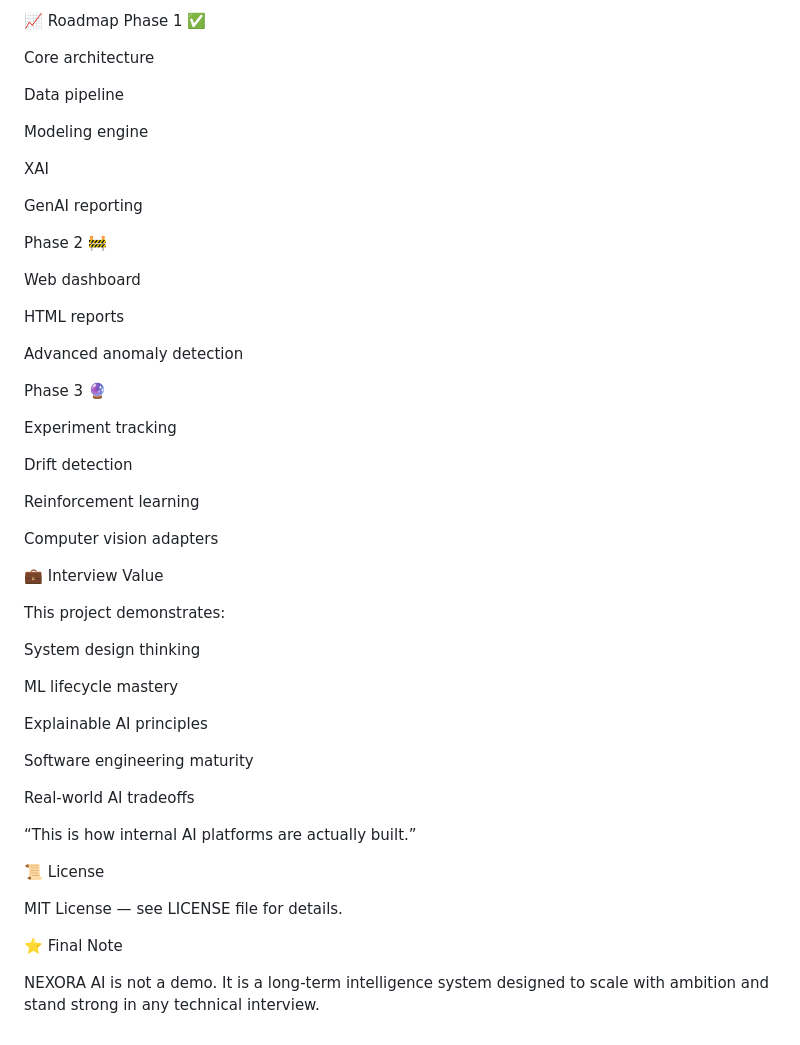
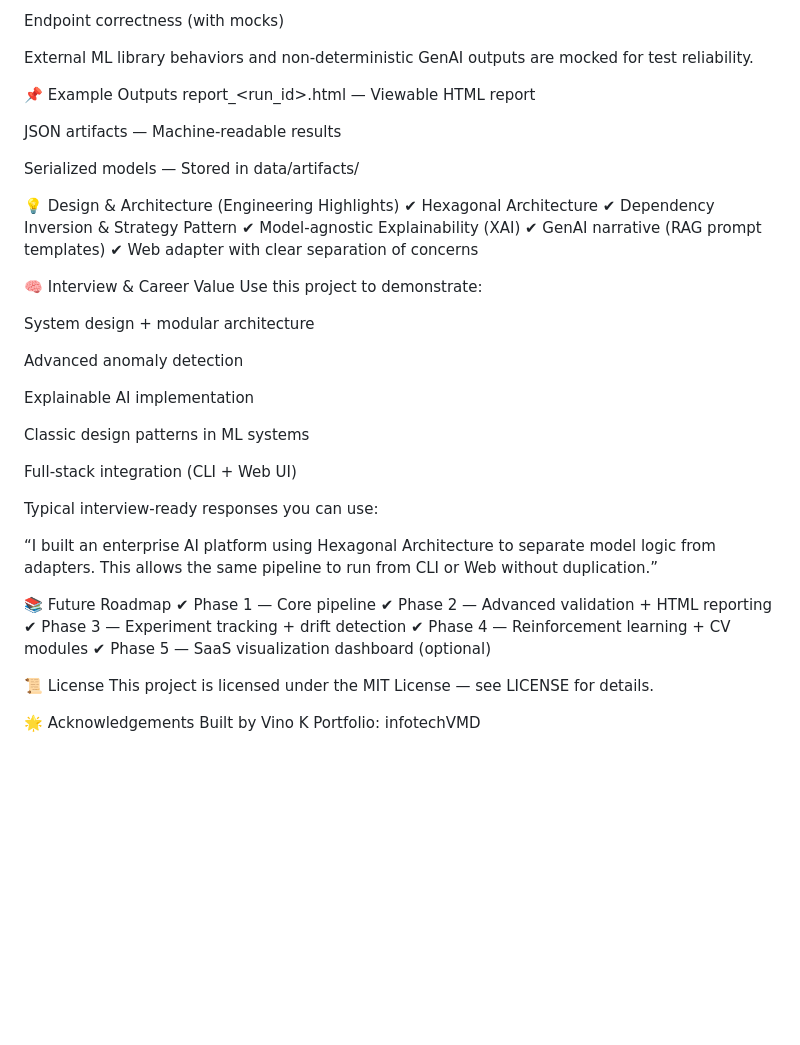
Before and after one commit to K-vino/nexora-ai, a Markdown page: README.md, the part around one of its changes. GitHub-like rendering; blank space fills up the shorter version.

Commit message:
docs: Revise README to provide a concise project overview, detailed features, and usage instructions, replacing verbose architectural and philosophical descriptions.

```diff
--- a/README.md
+++ b/README.md
@@ -254,56 +163,50 @@ Integration tests: full pipeline execution
 
-📈 Roadmap
-Phase 1 ✅
+Endpoint correctness (with mocks)
 
-Core architecture
+External ML library behaviors and non-deterministic GenAI outputs are mocked for test reliability.
 
-Data pipeline
+📌 Example Outputs
+report_<run_id>.html — Viewable HTML report
 
-Modeling engine
+JSON artifacts — Machine-readable results
 
-XAI
+Serialized models — Stored in data/artifacts/
 
-GenAI reporting
+💡 Design & Architecture (Engineering Highlights)
+✔ Hexagonal Architecture
+✔ Dependency Inversion & Strategy Pattern
+✔ Model-agnostic Explainability (XAI)
+✔ GenAI narrative (RAG prompt templates)
+✔ Web adapter with clear separation of concerns
 
-Phase 2 🚧
+🧠 Interview & Career Value
+Use this project to demonstrate:
 
-Web dashboard
-
-HTML reports
+System design + modular architecture
 
 Advanced anomaly detection
 
-Phase 3 🔮
+Explainable AI implementation
 
-Experiment tracking
+Classic design patterns in ML systems
 
-Drift detection
+Full-stack integration (CLI + Web UI)
 
-Reinforcement learning
+Typical interview-ready responses you can use:
 
-Computer vision adapters
+“I built an enterprise AI platform using Hexagonal Architecture to separate model logic from adapters.
+This allows the same pipeline to run from CLI or Web without duplication.”
 
-💼 Interview Value
-
-This project demonstrates:
-
-System design thinking
-
-ML lifecycle mastery
-
-Explainable AI principles
-
-Software engineering maturity
-
-Real-world AI tradeoffs
-
-“This is how internal AI platforms are actually built.”
+📚 Future Roadmap
+✔ Phase 1 — Core pipeline
+✔ Phase 2 — Advanced validation + HTML reporting
+✔ Phase 3 — Experiment tracking + drift detection
+✔ Phase 4 — Reinforcement learning + CV modules
+✔ Phase 5 — SaaS visualization dashboard (optional)
 
 📜 License
+This project is licensed under the MIT License — see LICENSE for details.
 
-MIT License — see LICENSE file for details.
-
-⭐ Final Note
-
-NEXORA AI is not a demo.
-It is a long-term intelligence system designed to scale with ambition and stand strong in any technical interview.
+🌟 Acknowledgements
+Built by Vino K
+Portfolio: infotechVMD
```
Also changed, not shown: other parts of README.md (+127 -218 lines).
